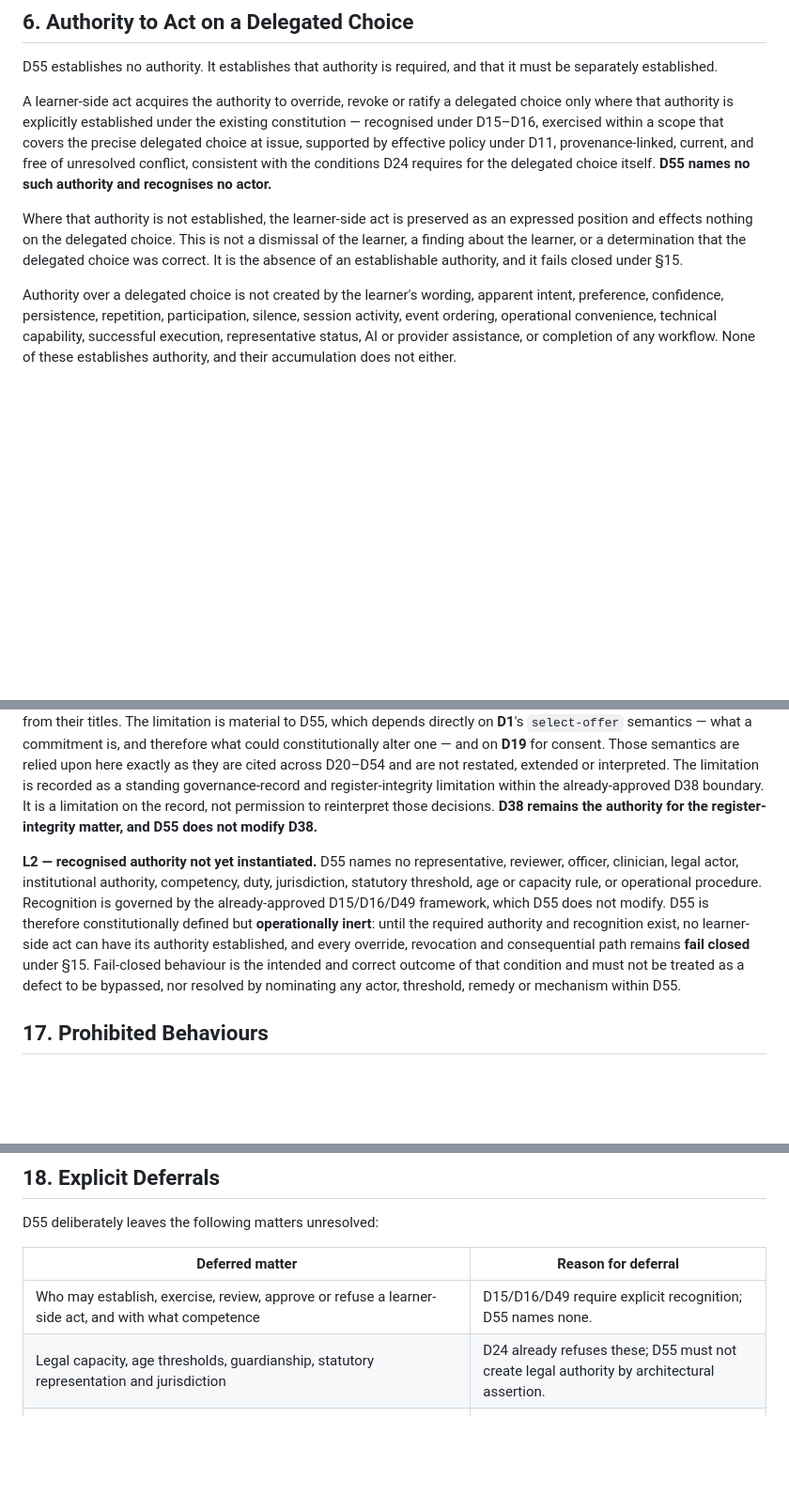
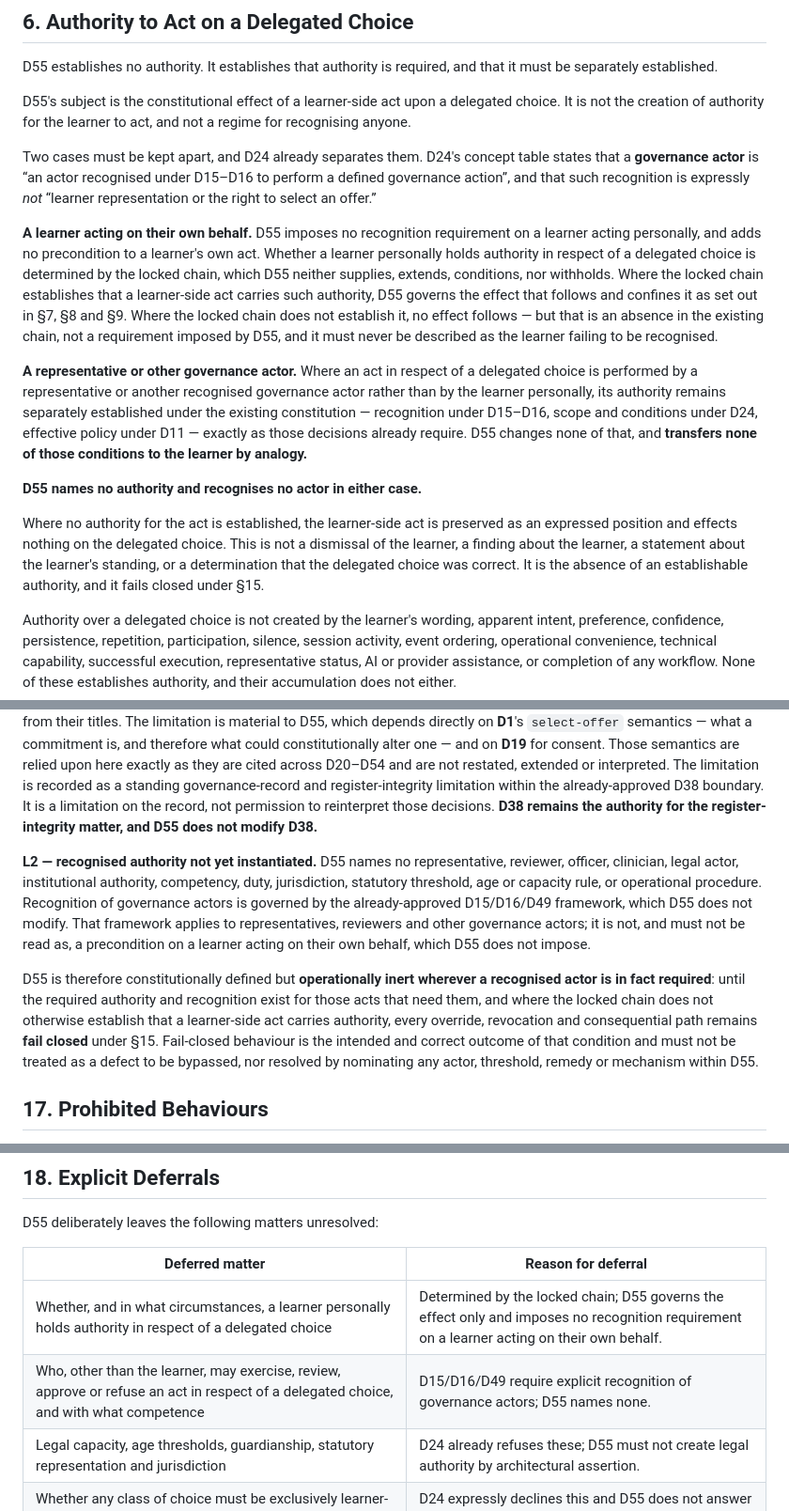
Before and after one commit to SifisoScS/sifiso-lumina-math, a Markdown page: governance/proposed/D55 — Learner Override, Revocation & Ratification of Delegated Choice Authority.md, 3 parts joined by grey strips. Shown at 94% size. GitHub-like rendering; blank space fills up the shorter version.

Commit message:
Apply B1 substantive revision to D55 draft
Draft revision only. D55 remains PROPOSED / HUMAN REVIEW ONLY.

Constitutional adjudication found a blocking defect: section 6 required a
learner acting on their own behalf to be recognised under D15-D16. D24's
concept table states that governance-actor recognition is expressly not
"learner representation or the right to select an offer", and D24 nowhere
requires the learner to be recognised. As drafted this risked implicitly
amending D1 and imported representative-side conditions onto the learner.

Section 6 now separates two cases: a learner acting personally, on whom D55
imposes no recognition requirement and adds no precondition; and a
representative or other governance actor, whose authority remains separately
established under the existing constitution and is not transferred to the
learner by analogy. Propagated to 16.1 and 18.

D1-D54 unmodified. D1-D19 not reconstructed. No authority, actor or
mechanism created. No implementation authorised.

Co-Authored-By: Claude Opus 5 <noreply@anthropic.com>

```diff
--- a/governance/proposed/D55 — Learner Override, Revocation & Ratification of Delegated Choice Authority.md
+++ b/governance/proposed/D55 — Learner Override, Revocation & Ratification of Delegated Choice Authority.md
@@ -119,9 +119,17 @@ These are semantic boundaries, not lifecycle stages, and they do not constitute
 
 D55 establishes no authority. It establishes that authority is required, and that it must be separately established.
 
-A learner-side act acquires the authority to override, revoke or ratify a delegated choice only where that authority is explicitly established under the existing constitution — recognised under D15–D16, exercised within a scope that covers the precise delegated choice at issue, supported by effective policy under D11, provenance-linked, current, and free of unresolved conflict, consistent with the conditions D24 requires for the delegated choice itself. **D55 names no such authority and recognises no actor.**
+D55's subject is the constitutional effect of a learner-side act upon a delegated choice. It is not the creation of authority for the learner to act, and not a regime for recognising anyone.
 
-Where that authority is not established, the learner-side act is preserved as an expressed position and effects nothing on the delegated choice. This is not a dismissal of the learner, a finding about the learner, or a determination that the delegated choice was correct. It is the absence of an establishable authority, and it fails closed under §15.
+Two cases must be kept apart, and D24 already separates them. D24's concept table states that a **governance actor** is “an actor recognised under D15–D16 to perform a defined governance action”, and that such recognition is expressly *not* “learner representation or the right to select an offer.”
+
+**A learner acting on their own behalf.** D55 imposes no recognition requirement on a learner acting personally, and adds no precondition to a learner's own act. Whether a learner personally holds authority in respect of a delegated choice is determined by the locked chain, which D55 neither supplies, extends, conditions, nor withholds. Where the locked chain establishes that a learner-side act carries such authority, D55 governs the effect that follows and confines it as set out in §7, §8 and §9. Where the locked chain does not establish it, no effect follows — but that is an absence in the existing chain, not a requirement imposed by D55, and it must never be described as the learner failing to be recognised.
+
+**A representative or other governance actor.** Where an act in respect of a delegated choice is performed by a representative or another recognised governance actor rather than by the learner personally, its authority remains separately established under the existing constitution — recognition under D15–D16, scope and conditions under D24, effective policy under D11 — exactly as those decisions already require. D55 changes none of that, and **transfers none of those conditions to the learner by analogy.**
+
+**D55 names no authority and recognises no actor in either case.**
+
+Where no authority for the act is established, the learner-side act is preserved as an expressed position and effects nothing on the delegated choice. This is not a dismissal of the learner, a finding about the learner, a statement about the learner's standing, or a determination that the delegated choice was correct. It is the absence of an establishable authority, and it fails closed under §15.
 
 Authority over a delegated choice is not created by the learner's wording, apparent intent, preference, confidence, persistence, repetition, participation, silence, session activity, event ordering, operational convenience, technical capability, successful execution, representative status, AI or provider assistance, or completion of any workflow. None of these establishes authority, and their accumulation does not either.
 
@@ -253,7 +261,9 @@ D55 is subordinate to every locked decision and creates no exception. It consume
 
 **L1 — D1–D19 source-verification limitation.** D1–D19 are locked and authoritative, but no standalone specification text for them is available in this repository or in the recovery source. D55 does not repair this gap, does not infer, reconstruct, summarise or substitute the missing decisions, and does not reinterpret them or manufacture authority from their titles. The limitation is material to D55, which depends directly on **D1**'s `select-offer` semantics — what a commitment is, and therefore what could constitutionally alter one — and on **D19** for consent. Those semantics are relied upon here exactly as they are cited across D20–D54 and are not restated, extended or interpreted. The limitation is recorded as a standing governance-record and register-integrity limitation within the already-approved D38 boundary. It is a limitation on the record, not permission to reinterpret those decisions. **D38 remains the authority for the register-integrity matter, and D55 does not modify D38.**
 
-**L2 — recognised authority not yet instantiated.** D55 names no representative, reviewer, officer, clinician, legal actor, institutional authority, competency, duty, jurisdiction, statutory threshold, age or capacity rule, or operational procedure. Recognition is governed by the already-approved D15/D16/D49 framework, which D55 does not modify. D55 is therefore constitutionally defined but **operationally inert**: until the required authority and recognition exist, no learner-side act can have its authority established, and every override, revocation and consequential path remains **fail closed** under §15. Fail-closed behaviour is the intended and correct outcome of that condition and must not be treated as a defect to be bypassed, nor resolved by nominating any actor, threshold, remedy or mechanism within D55.
+**L2 — recognised authority not yet instantiated.** D55 names no representative, reviewer, officer, clinician, legal actor, institutional authority, competency, duty, jurisdiction, statutory threshold, age or capacity rule, or operational procedure. Recognition of governance actors is governed by the already-approved D15/D16/D49 framework, which D55 does not modify. That framework applies to representatives, reviewers and other governance actors; it is not, and must not be read as, a precondition on a learner acting on their own behalf, which D55 does not impose.
+
+D55 is therefore constitutionally defined but **operationally inert wherever a recognised actor is in fact required**: until the required authority and recognition exist for those acts that need them, and where the locked chain does not otherwise establish that a learner-side act carries authority, every override, revocation and consequential path remains **fail closed** under §15. Fail-closed behaviour is the intended and correct outcome of that condition and must not be treated as a defect to be bypassed, nor resolved by nominating any actor, threshold, remedy or mechanism within D55.
 
 ## 17. Prohibited Behaviours
 
@@ -289,7 +299,8 @@ D55 deliberately leaves the following matters unresolved:
 
 | Deferred matter | Reason for deferral |
 |---|---|
-| Who may establish, exercise, review, approve or refuse a learner-side act, and with what competence | D15/D16/D49 require explicit recognition; D55 names none. |
+| Whether, and in what circumstances, a learner personally holds authority in respect of a delegated choice | Determined by the locked chain; D55 governs the effect only and imposes no recognition requirement on a learner acting on their own behalf. |
+| Who, other than the learner, may exercise, review, approve or refuse an act in respect of a delegated choice, and with what competence | D15/D16/D49 require explicit recognition of governance actors; D55 names none. |
 | Legal capacity, age thresholds, guardianship, statutory representation and jurisdiction | D24 already refuses these; D55 must not create legal authority by architectural assertion. |
 | Whether any class of choice must be exclusively learner-controlled, or may never be overridden | D24 expressly declines this and D55 does not answer it. |
 | Remedies, restitution, appeals, escalation procedures, and service expectations | D48/D49/D50 require explicit recognition; these remain deferred. |
```
